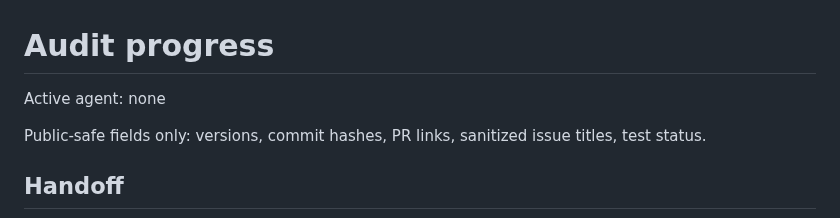
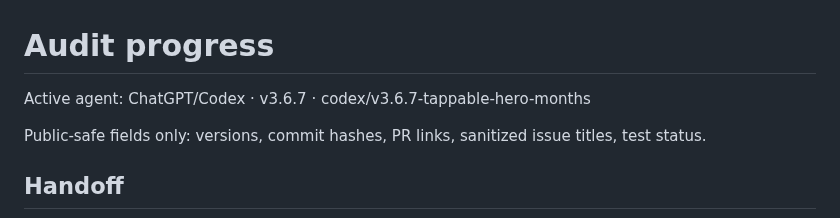
Before and after one commit to load66/bonus-tracker, a Markdown page: docs/AUDIT_PROGRESS.md, the part around the change. GitHub-like rendering.

Commit message:
Claim v3.6.7 hero chart interaction release under AGENTS.md

```diff
--- a/docs/AUDIT_PROGRESS.md
+++ b/docs/AUDIT_PROGRESS.md
@@ -1,6 +1,6 @@
 # Audit progress
 
-Active agent: none
+Active agent: ChatGPT/Codex · v3.6.7 · codex/v3.6.7-tappable-hero-months
 
 Public-safe fields only: versions, commit hashes, PR links, sanitized issue titles, test status.
 
```
